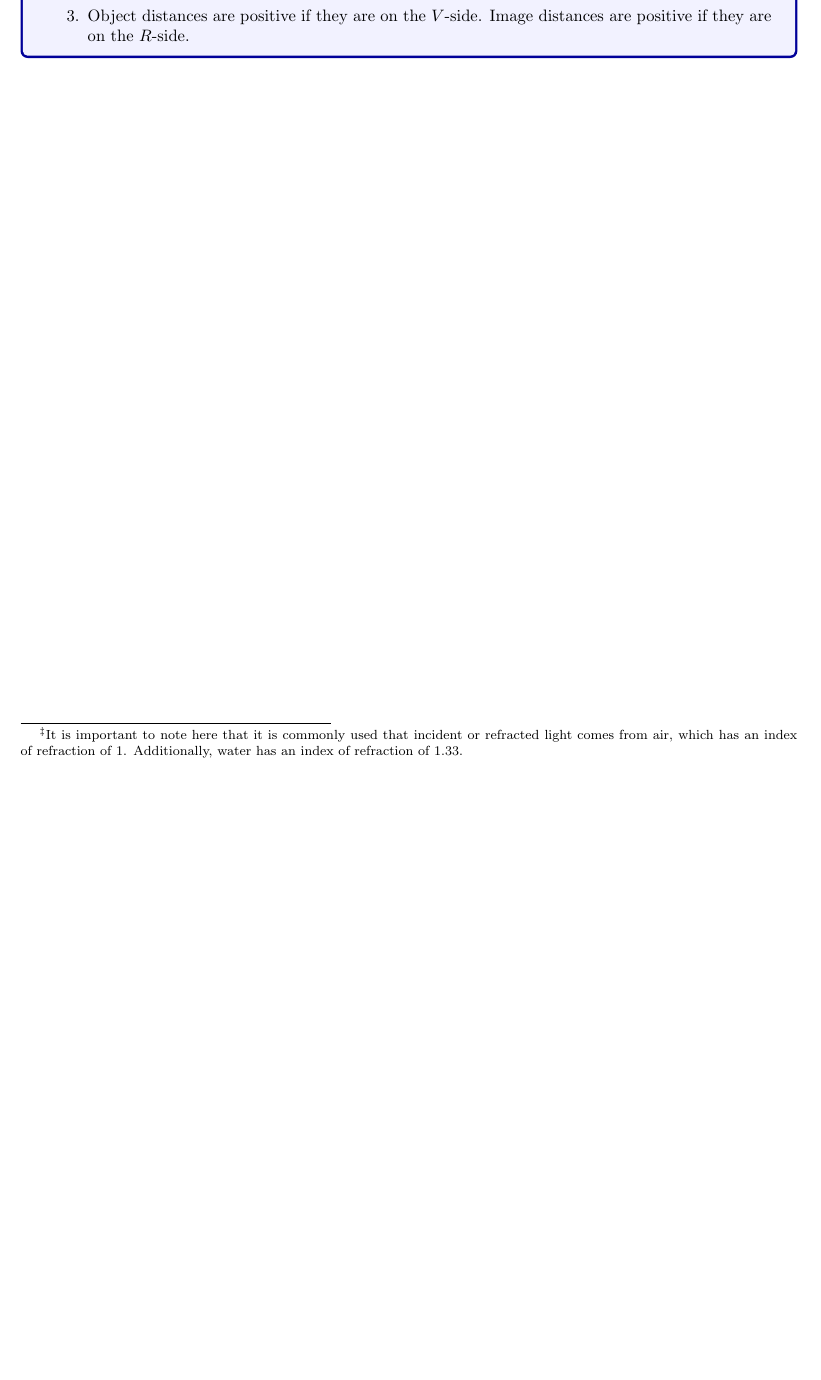
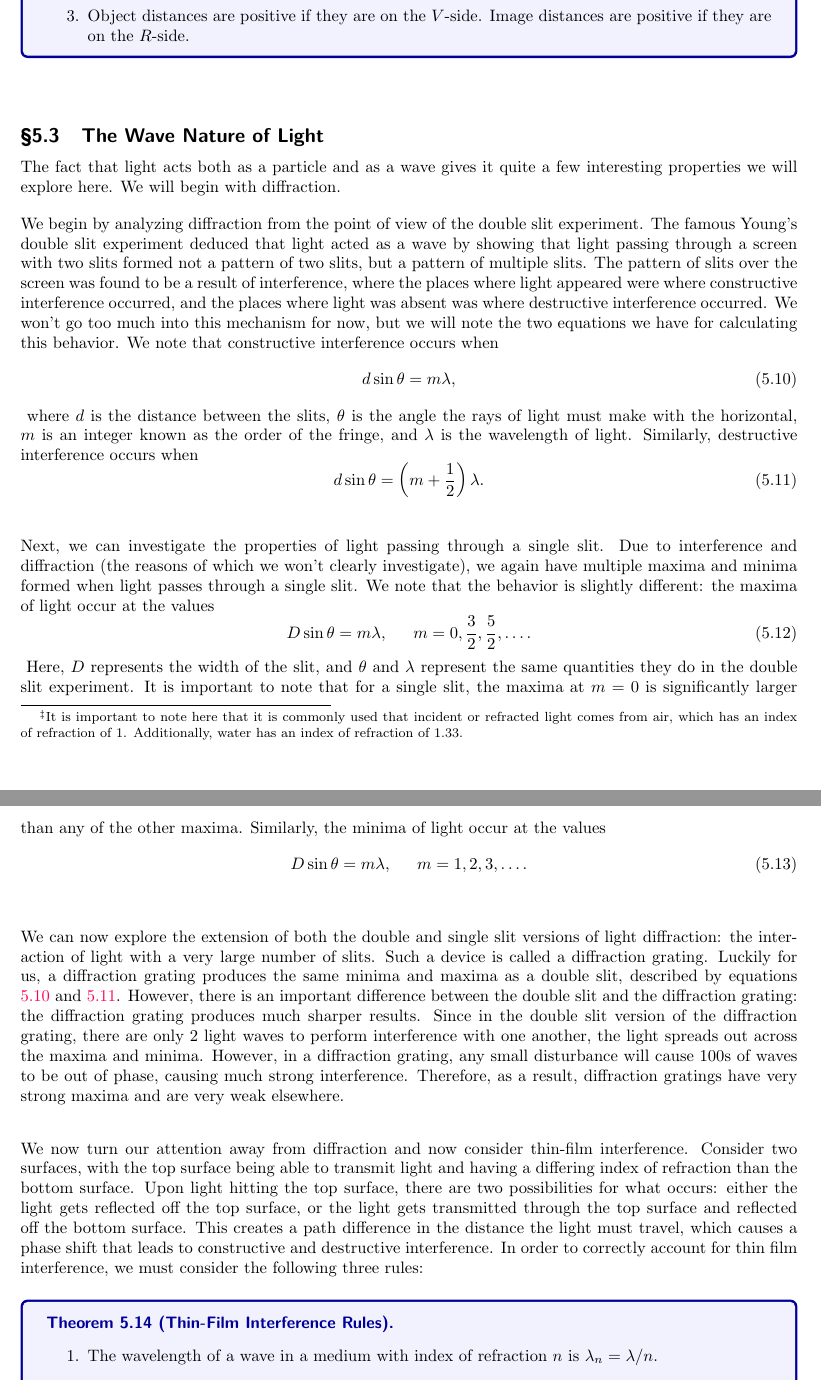
Before and after one commit to RavenclawIntellect/PhysicsUIL, a LaTeX document (PhysicsNotes.tex): part of page 16 of 16 before the commit and two parts of pages 16 and 17 of 17 after it, the two joined at a grey line, cut so that both start at the same text, the shorter picture padded with empty space. The pictures show the PDF file PhysicsNotes.pdf that the author committed with the source.

Commit message:
Adding diffraction, thin film interference  and updating the README

```diff
--- a/PhysicsNotes.tex
+++ b/PhysicsNotes.tex
@@ -506,3 +506,36 @@ Of course, we must again establish sign conventions for such a refracting surfac
     \end{enumerate}
 \end{thm}
 
+\subsection{The Wave Nature of Light}
+
+The fact that light acts both as a particle and as a wave gives it quite a few interesting properties we will explore here. We will begin with diffraction.
+
+\vspace{10px}
+We begin by analyzing diffraction from the point of view of the double slit experiment. The famous Young's double slit experiment deduced that light acted as a wave by showing that light passing through a screen with two slits formed not a pattern of two slits, but a pattern of multiple slits. The pattern of slits over the screen was found to be a result of interference, where the places where light appeared were where constructive interference occurred, and the places where light was absent was where destructive interference occurred. We won't go too much into this mechanism for now, but we will note the two equations we have for calculating this behavior. We note that constructive interference occurs when
+\begin{eq}
+    d\sin \theta = m\lambda,
+\end{eq}
+where $d$ is the distance between the slits, $\theta$ is the angle the rays of light must make with the horizontal, $m$ is an integer known as the order of the fringe, and $\lambda$ is the wavelength of light. Similarly, destructive interference occurs when
+\begin{eq}
+    d\sin \theta = \left(m + \frac{1}{2}\right)\lambda.
+\end{eq}
+
+\vspace{10px}
+Next, we can investigate the properties of light passing through a single slit. Due to interference and diffraction (the reasons of which we won't clearly investigate), we again have multiple maxima and minima formed when light passes through a single slit. We note that the behavior is slightly different: the maxima of light occur at the values
+\begin{eq}
+    D\sin \theta = m\lambda, \hspace*{15px}m = 0, \frac{3}{2}, \frac{5}{2}, \dots.
+\end{eq}
+Here, $D$ represents the width of the slit, and $\theta$ and $\lambda$ represent the same quantities they do in the double slit experiment. It is important to note that for a single slit, the maxima at $m = 0$ is significantly larger than any of the other maxima. Similarly, the minima of light occur at the values
+\begin{eq}
+    D\sin \theta = m\lambda, \hspace*{15px}m = 1, 2, 3,\dots.
+\end{eq}
+
+\vspace{10px}
+We can now explore the extension of both the double and single slit versions of light diffraction: the interaction of light with a very large number of slits. Such a device is called a diffraction grating. Luckily for us, a diffraction grating produces the same minima and maxima as a double slit, described by equations \cseceqn{10} and \cseceqn{11}. However, there is an important difference between the double slit and the diffraction grating: the diffraction grating produces much sharper results. Since in the double slit version of the diffraction grating, there are only 2 light waves to perform interference with one another, the light spreads out across the maxima and minima. However, in a diffraction grating, any small disturbance will cause 100s of waves to be out of phase, causing much strong interference. Therefore, as a result, diffraction gratings have very strong maxima and are very weak elsewhere.
+
+\vspace*{20px}
+We now turn our attention away from diffraction and now consider thin-film interference. Consider two surfaces, with the top surface being able to transmit light and having a differing index of refraction than the bottom surface. Upon light hitting the top surface, there are two possibilities for what occurs: either the light gets reflected off the top surface, or the light gets transmitted through the top surface and reflected off the bottom surface. This creates a path difference in the distance the light must travel, which causes a phase shift that leads to constructive and destructive interference. In order to correctly account for thin film interference, we must consider the following three rules:
+
+\begin{thm}{Thin-Film Interference Rules}
+    \begin{enumerate}
+        \item The wavelength of a wave in a medium with index of refraction $n$ is $\lambda_n = \lambda / n$.
@@ -509 +545,4 @@ Of course, we must again establish sign conventions for such a refracting surfac
+    \end{enumerate}
+\end{thm}
+
 \end{document}
```
Also changed, not shown: PhysicsNotes.pdf, README.md, PhysicsNotes.tex (3 more changed lines).
